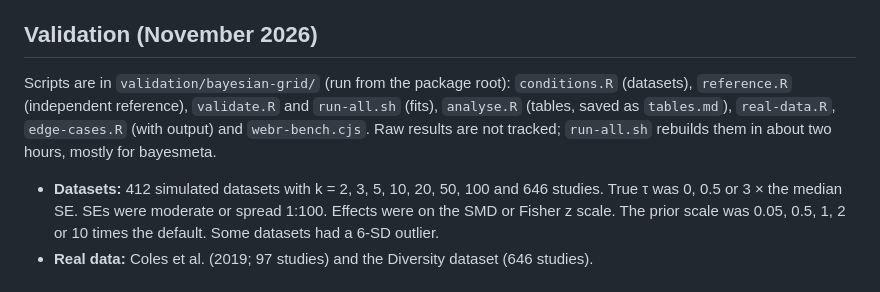
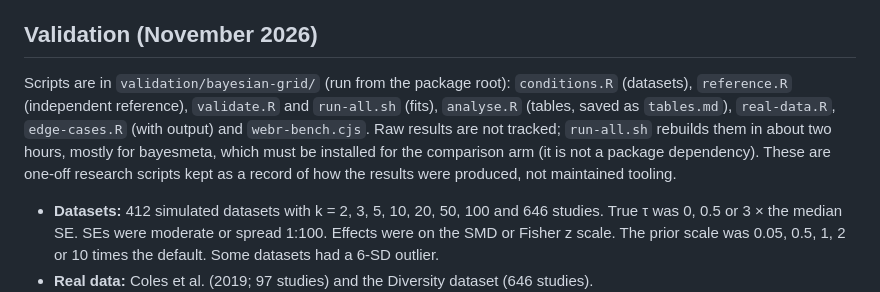
Before and after one commit to LukasWallrich/metaUI, a Markdown page: validation/bayesian-grid.md, the part around the change. Rendered like a GitHub page.

Commit message:
Validation note: bayesmeta prerequisite; scripts are a record
Co-Authored-By: Claude Opus 5.5 <noreply@anthropic.com>

```diff
--- a/validation/bayesian-grid.md
+++ b/validation/bayesian-grid.md
@@ -25,7 +25,7 @@ scale. This resolves both a peak at τ = 0 and a long right tail.
 
 ## Validation (November 2026)
 
-Scripts are in `validation/bayesian-grid/` (run from the package root): `conditions.R` (datasets), `reference.R` (independent reference), `validate.R` and `run-all.sh` (fits), `analyse.R` (tables, saved as `tables.md`), `real-data.R`, `edge-cases.R` (with output) and `webr-bench.cjs`. Raw results are not tracked; `run-all.sh` rebuilds them in about two hours, mostly for bayesmeta.
+Scripts are in `validation/bayesian-grid/` (run from the package root): `conditions.R` (datasets), `reference.R` (independent reference), `validate.R` and `run-all.sh` (fits), `analyse.R` (tables, saved as `tables.md`), `real-data.R`, `edge-cases.R` (with output) and `webr-bench.cjs`. Raw results are not tracked; `run-all.sh` rebuilds them in about two hours, mostly for bayesmeta, which must be installed for the comparison arm (it is not a package dependency). These are one-off research scripts kept as a record of how the results were produced, not maintained tooling.
 
 - **Datasets:** 412 simulated datasets with k = 2, 3, 5, 10, 20, 50, 100 and 646
   studies. True τ was 0, 0.5 or 3 × the median SE. SEs were moderate or spread 1:100.
```
